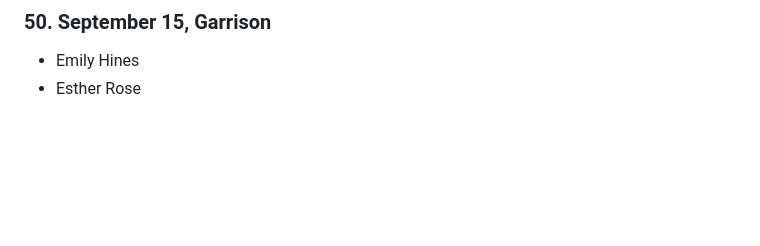
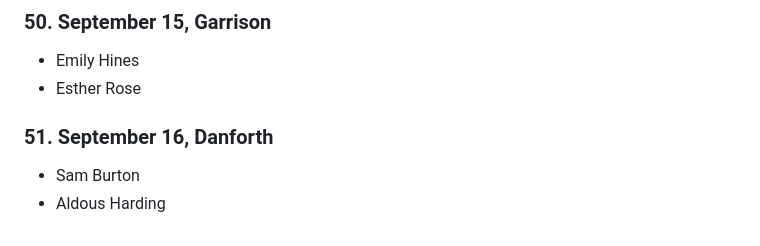
Before and after one commit to phrichards/phrichards.github.io, a Markdown page: shows/2026.md, the part around the change. Rendered like a GitHub page; blank space fills up the shorter version.

```diff
--- a/shows/2026.md
+++ b/shows/2026.md
@@ -279,3 +279,8 @@
 
 - Emily Hines
 - Esther Rose
+
+### 51. September 16, Danforth
+
+- Sam Burton
+- Aldous Harding
```
